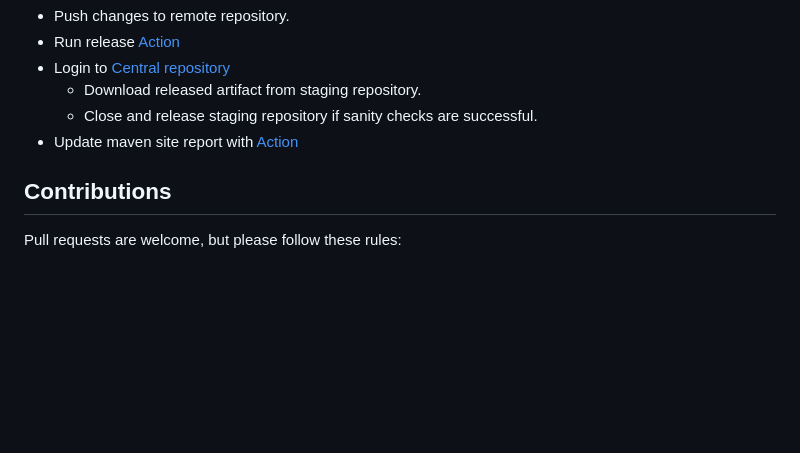
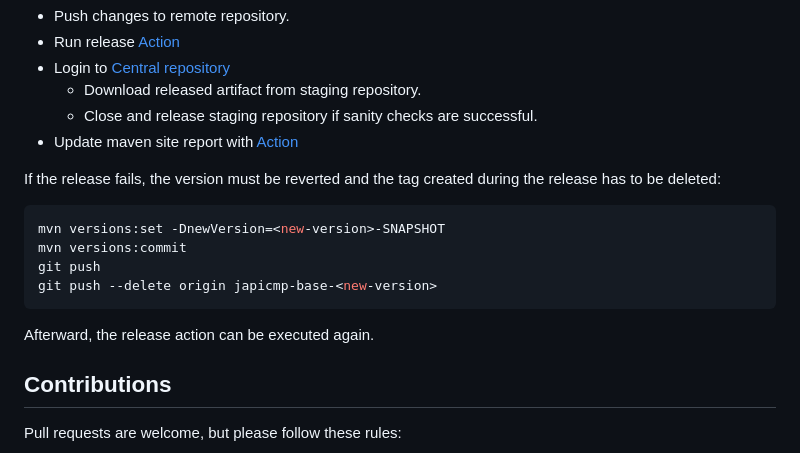
Before and after one commit to siom79/japicmp, a Markdown page: README.md, the part around the change. Drawn GitHub-style; blank space fills up the shorter version.

Commit message:
#432 added steps for release failed

````diff
--- a/README.md
+++ b/README.md
@@ -161,6 +161,15 @@ python3 release.py --release-version <release-version> --old-version <old-versio
 	* Close and release staging repository if sanity checks are successful.
 * Update maven site report with [Action](https://github.com/siom79/japicmp/actions/workflows/mvn-site.yml)
 
+If the release fails, the version must be reverted and the tag created during the release has to be deleted:
+```bash
+mvn versions:set -DnewVersion=<new-version>-SNAPSHOT
+mvn versions:commit
+git push
+git push --delete origin japicmp-base-<new-version>
+```
+Afterward, the release action can be executed again.
+
 ## Contributions
 
 Pull requests are welcome, but please follow these rules:
````
